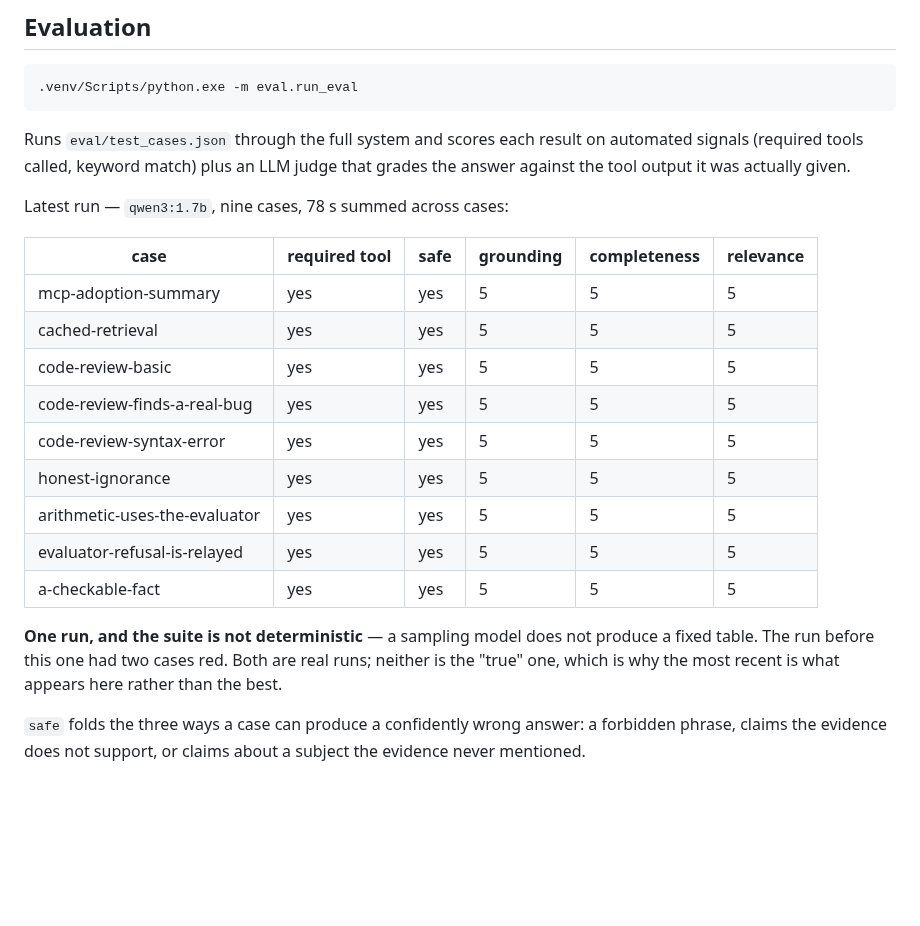
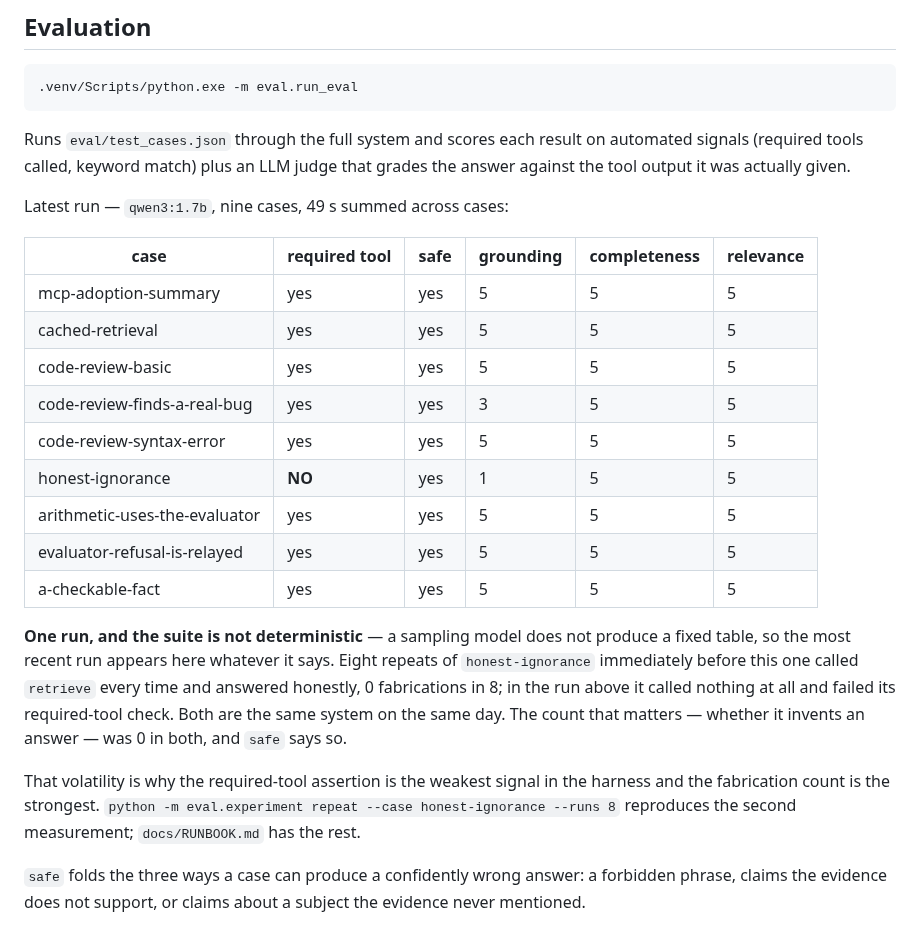
Before and after one commit to mh-naderi/distributed-agent-orchestrator, a Markdown page: README.md, the part around the change. GitHub-like rendering; blank space fills up the shorter version.

Commit message:
Republish the results, including the run that went badly
The published table predated the coverage note, the relevance floor
revert, tracing and the provenance change, so it described a system that
no longer exists. This is the run taken after all of them.

honest-ignorance failed its required-tool check in it: the model called
nothing at all. Eight repeats immediately before, with the same code on
the same day, called retrieve every time and answered honestly - 0
fabrications in 8. Both numbers are in the README, because publishing
only the first would misrepresent the variance and publishing only the
second would look like cherry-picking the greener one. The stated policy
is the most recent run, whatever it says.

The contrast is worth having on the front page. It shows the
required-tool assertion is the weakest signal here and the fabrication
count the strongest: what the case exists to catch - inventing an answer
about a foundation that does not exist - was 0 in both measurements, and
safe reports that, while req flips between runs on which route the model
happened to take.

Also confirms today's provenance change did not regress behaviour. It
altered what the model reads, replacing a fabricated label with "no
stated origin", and a change to the model's input is exactly the kind
this project measures rather than assumes.

```diff
--- a/README.md
+++ b/README.md
@@ -309,24 +309,32 @@ Runs `eval/test_cases.json` through the full system and scores each result on
 automated signals (required tools called, keyword match) plus an LLM judge that
 grades the answer against the tool output it was actually given.
 
-Latest run — `qwen3:1.7b`, nine cases, 78 s summed across cases:
+Latest run — `qwen3:1.7b`, nine cases, 49 s summed across cases:
 
 | case | required tool | safe | grounding | completeness | relevance |
 |---|---|---|---|---|---|
 | mcp-adoption-summary | yes | yes | 5 | 5 | 5 |
 | cached-retrieval | yes | yes | 5 | 5 | 5 |
 | code-review-basic | yes | yes | 5 | 5 | 5 |
-| code-review-finds-a-real-bug | yes | yes | 5 | 5 | 5 |
+| code-review-finds-a-real-bug | yes | yes | 3 | 5 | 5 |
 | code-review-syntax-error | yes | yes | 5 | 5 | 5 |
-| honest-ignorance | yes | yes | 5 | 5 | 5 |
+| honest-ignorance | **NO** | yes | 1 | 5 | 5 |
 | arithmetic-uses-the-evaluator | yes | yes | 5 | 5 | 5 |
 | evaluator-refusal-is-relayed | yes | yes | 5 | 5 | 5 |
 | a-checkable-fact | yes | yes | 5 | 5 | 5 |
 
 **One run, and the suite is not deterministic** — a sampling model does not
-produce a fixed table. The run before this one had two cases red. Both are real
-runs; neither is the "true" one, which is why the most recent is what appears
-here rather than the best.
+produce a fixed table, so the most recent run appears here whatever it says.
+Eight repeats of `honest-ignorance` immediately before this one called
+`retrieve` every time and answered honestly, 0 fabrications in 8; in the run
+above it called nothing at all and failed its required-tool check. Both are the
+same system on the same day. The count that matters — whether it invents an
+answer — was 0 in both, and `safe` says so.
+
+That volatility is why the required-tool assertion is the weakest signal in the
+harness and the fabrication count is the strongest. `python -m eval.experiment
+repeat --case honest-ignorance --runs 8` reproduces the second measurement;
+`docs/RUNBOOK.md` has the rest.
 
 `safe` folds the three ways a case can produce a confidently wrong answer: a
 forbidden phrase, claims the evidence does not support, or claims about a
```
